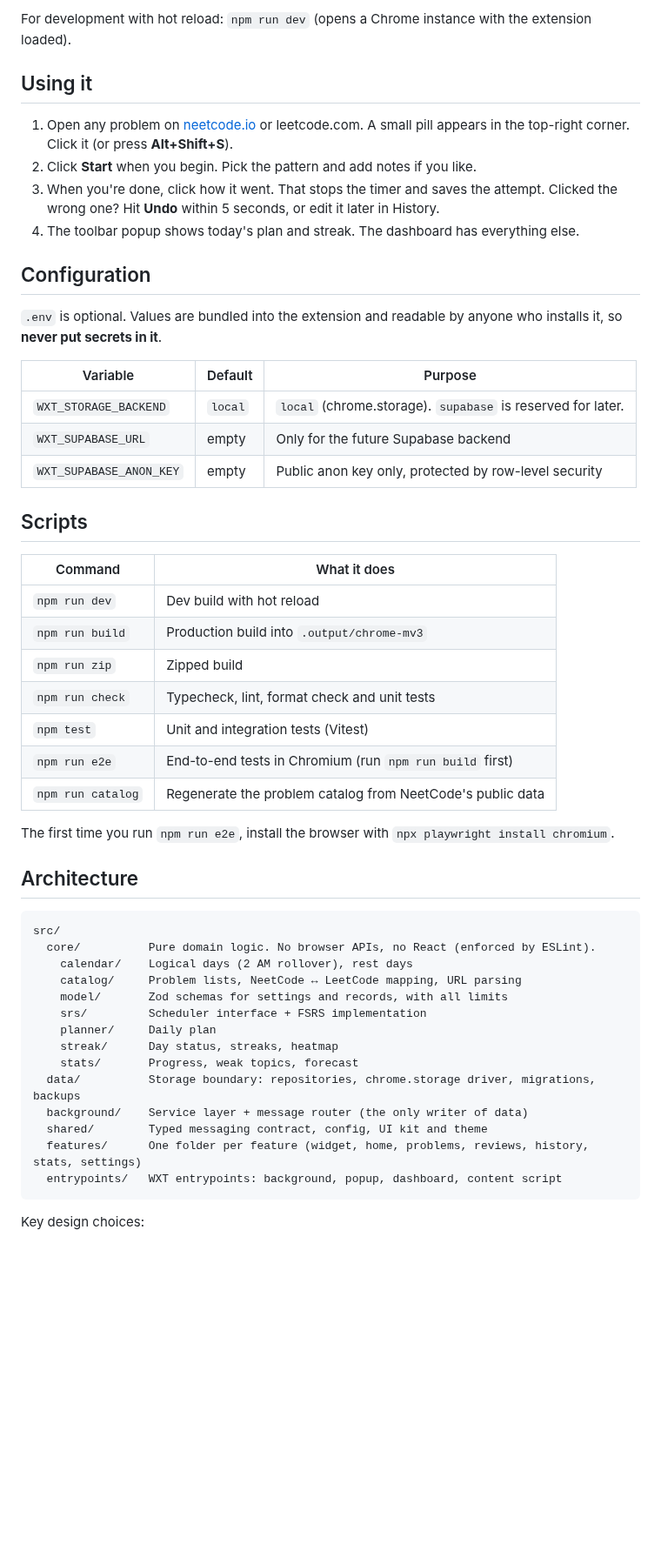
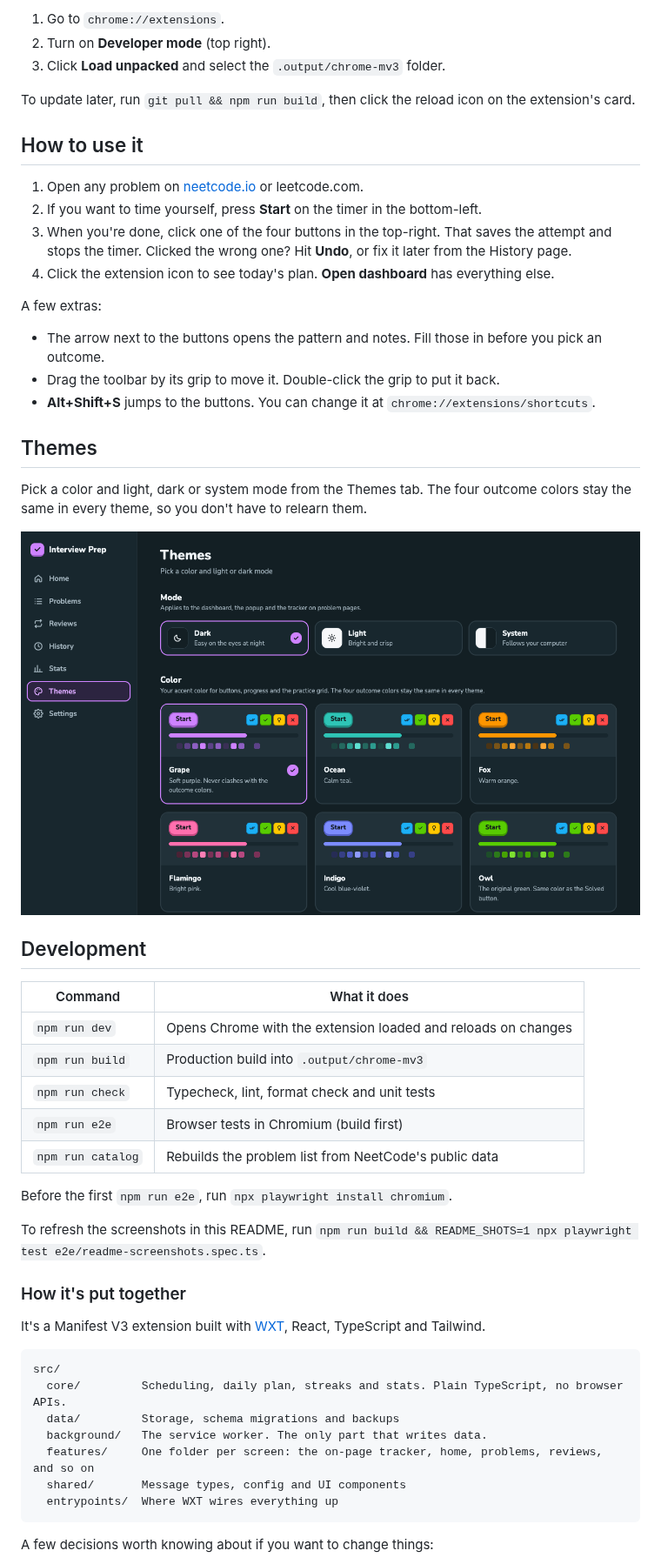
Before and after one commit to MuhammadHunainKhurram/interview-prep, a Markdown page: README.md, the part around one of its changes. Shown at 87% size. Drawn GitHub-style; pictures changed too: docs/images/themes.png (added); blank space fills up the shorter version.

````diff
--- a/README.md
+++ b/README.md
@@ -31,60 +59,62 @@ Then in Chrome open `chrome://extensions`, turn on **Developer mode**, click
 
-For development with hot reload: `npm run dev` (opens a Chrome instance with the extension
-loaded).
+1. Go to `chrome://extensions`.
+2. Turn on **Developer mode** (top right).
+3. Click **Load unpacked** and select the `.output/chrome-mv3` folder.
 
-## Using it
+To update later, run `git pull && npm run build`, then click the reload icon on the extension's
+card.
 
-1. Open any problem on [neetcode.io](https://neetcode.io/practice) or leetcode.com. A small
-   pill appears in the top-right corner. Click it (or press **Alt+Shift+S**).
-2. Click **Start** when you begin. Pick the pattern and add notes if you like.
-3. When you're done, click how it went. That stops the timer and saves the attempt.
-   Clicked the wrong one? Hit **Undo** within 5 seconds, or edit it later in History.
-4. The toolbar popup shows today's plan and streak. The dashboard has everything else.
+## How to use it
 
-## Configuration
+1. Open any problem on [neetcode.io](https://neetcode.io/practice) or leetcode.com.
+2. If you want to time yourself, press **Start** on the timer in the bottom-left.
+3. When you're done, click one of the four buttons in the top-right. That saves the attempt and
+   stops the timer. Clicked the wrong one? Hit **Undo**, or fix it later from the History page.
+4. Click the extension icon to see today's plan. **Open dashboard** has everything else.
 
-`.env` is optional. Values are bundled into the extension and readable by anyone who
-installs it, so **never put secrets in it**.
+A few extras:
 
-| Variable                | Default | Purpose                                                     |
-| ----------------------- | ------- | ----------------------------------------------------------- |
-| `WXT_STORAGE_BACKEND`   | `local` | `local` (chrome.storage). `supabase` is reserved for later. |
-| `WXT_SUPABASE_URL`      | empty   | Only for the future Supabase backend                        |
-| `WXT_SUPABASE_ANON_KEY` | empty   | Public anon key only, protected by row-level security       |
+- The arrow next to the buttons opens the pattern and notes. Fill those in before you pick an
+  outcome.
+- Drag the toolbar by its grip to move it. Double-click the grip to put it back.
+- **Alt+Shift+S** jumps to the buttons. You can change it at `chrome://extensions/shortcuts`.
 
-## Scripts
+## Themes
 
-| Command           | What it does                                               |
-| ----------------- | ---------------------------------------------------------- |
-| `npm run dev`     | Dev build with hot reload                                  |
-| `npm run build`   | Production build into `.output/chrome-mv3`                 |
-| `npm run zip`     | Zipped build                                               |
-| `npm run check`   | Typecheck, lint, format check and unit tests               |
-| `npm test`        | Unit and integration tests (Vitest)                        |
-| `npm run e2e`     | End-to-end tests in Chromium (run `npm run build` first)   |
-| `npm run catalog` | Regenerate the problem catalog from NeetCode's public data |
+Pick a color and light, dark or system mode from the Themes tab. The four outcome colors stay
+the same in every theme, so you don't have to relearn them.
 
-The first time you run `npm run e2e`, install the browser with
-`npx playwright install chromium`.
+![Themes](docs/images/themes.png)
 
-## Architecture
+## Development
+
+| Command           | What it does                                                  |
+| ----------------- | ------------------------------------------------------------- |
+| `npm run dev`     | Opens Chrome with the extension loaded and reloads on changes |
+| `npm run build`   | Production build into `.output/chrome-mv3`                    |
+| `npm run check`   | Typecheck, lint, format check and unit tests                  |
+| `npm run e2e`     | Browser tests in Chromium (build first)                       |
+| `npm run catalog` | Rebuilds the problem list from NeetCode's public data         |
+
+Before the first `npm run e2e`, run `npx playwright install chromium`.
+
+To refresh the screenshots in this README, run
+`npm run build && README_SHOTS=1 npx playwright test e2e/readme-screenshots.spec.ts`.
+
+### How it's put together
+
+It's a Manifest V3 extension built with [WXT](https://wxt.dev), React, TypeScript and
+Tailwind.
 
 ```
 src/
-  core/          Pure domain logic. No browser APIs, no React (enforced by ESLint).
-    calendar/    Logical days (2 AM rollover), rest days
-    catalog/     Problem lists, NeetCode ↔ LeetCode mapping, URL parsing
-    model/       Zod schemas for settings and records, with all limits
-    srs/         Scheduler interface + FSRS implementation
-    planner/     Daily plan
-    streak/      Day status, streaks, heatmap
-    stats/       Progress, weak topics, forecast
-  data/          Storage boundary: repositories, chrome.storage driver, migrations, backups
-  background/    Service layer + message router (the only writer of data)
-  shared/        Typed messaging contract, config, UI kit and theme
-  features/      One folder per feature (widget, home, problems, reviews, history, stats, settings)
-  entrypoints/   WXT entrypoints: background, popup, dashboard, content script
+  core/         Scheduling, daily plan, streaks and stats. Plain TypeScript, no browser APIs.
+  data/         Storage, schema migrations and backups
+  background/   The service worker. The only part that writes data.
+  features/     One folder per screen: the on-page tracker, home, problems, reviews, and so on
+  shared/       Message types, config and UI components
+  entrypoints/  Where WXT wires everything up
 ```
 
-Key design choices:
+A few decisions worth knowing about if you want to change things:
 
````
Also changed, not shown: other parts of README.md (+62 -32 lines), docs/images/dashboard.png (added), docs/images/popup.png (added), docs/images/tracker.png (added), 1 other file.
